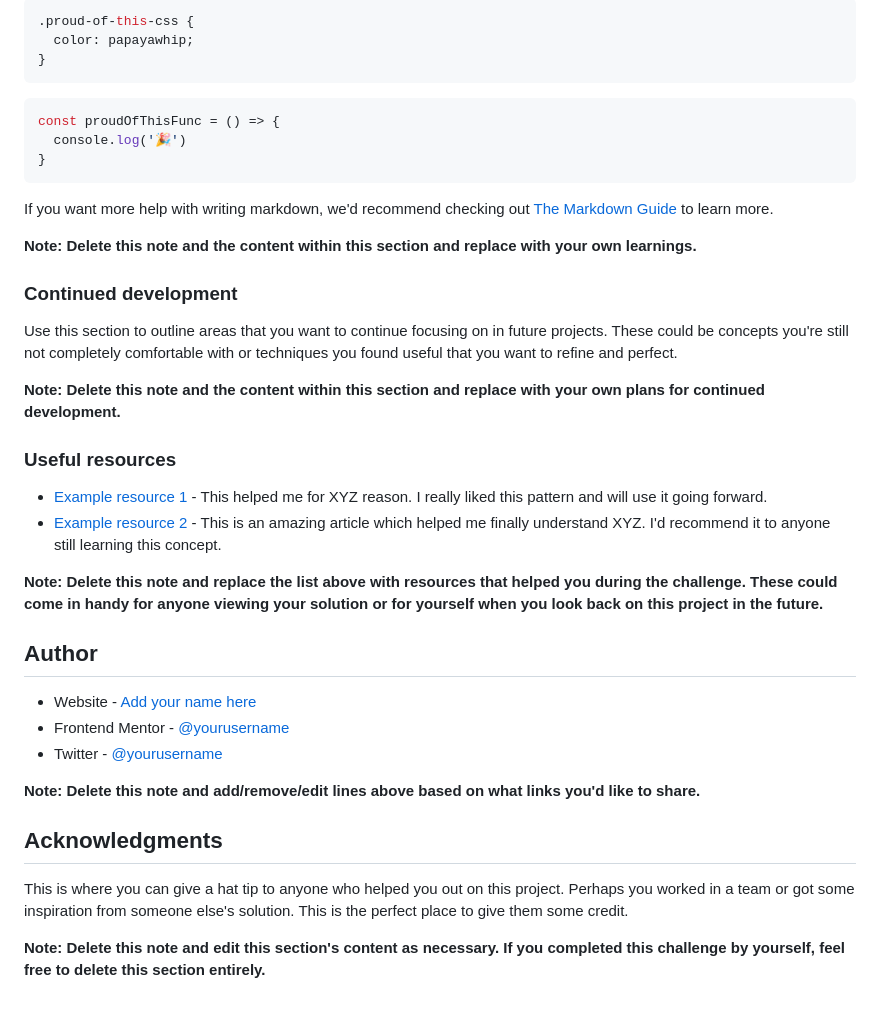
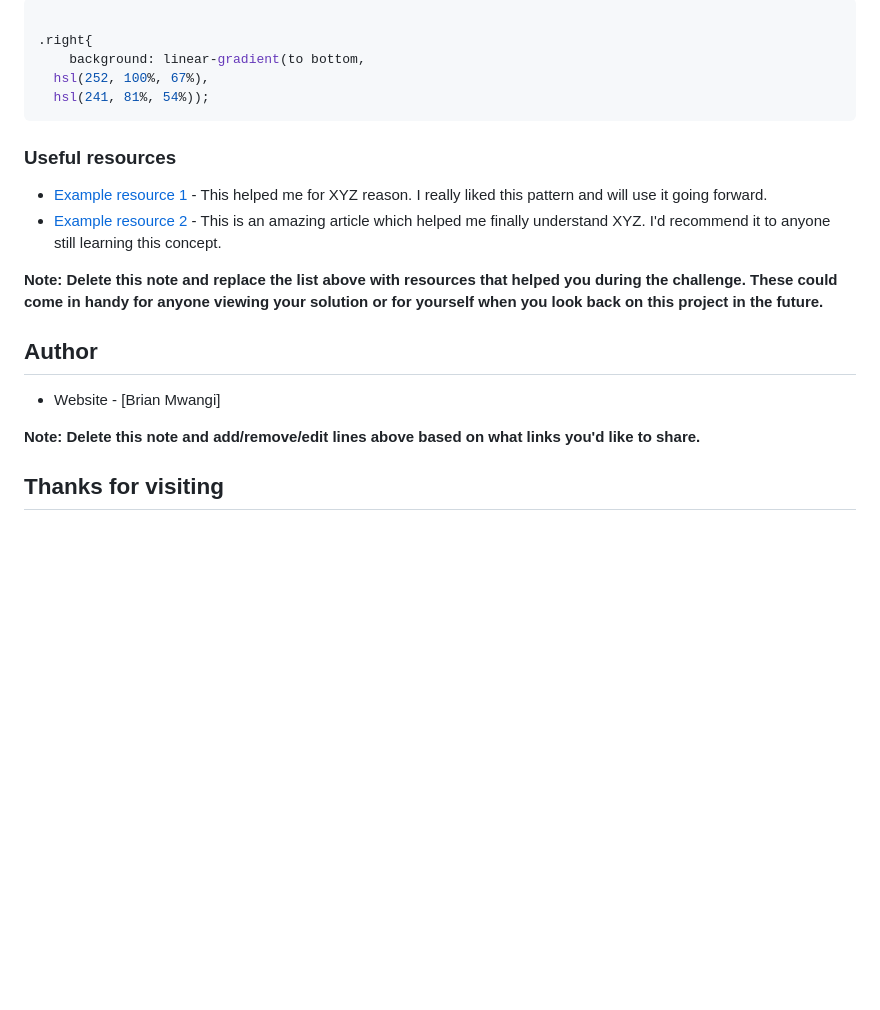
Before and after one commit to Kishoyan-Brian033/Result-summary, a Markdown page: README.md, the part around the change printed below. Drawn GitHub-style; blank space fills up the shorter version.

````diff
--- a/README.md
+++ b/README.md
@@ -71,24 +63,17 @@ To see how you can add code snippets, see below:
 ```
 ```css
-.proud-of-this-css {
-  color: papayawhip;
-}
-```
-```js
-const proudOfThisFunc = () => {
-  console.log('🎉')
-}
+
+.right{
+    background: linear-gradient(to bottom,
+  hsl(252, 100%, 67%),
+  hsl(241, 81%, 54%));
 ```
 
-If you want more help with writing markdown, we'd recommend checking out [The Markdown Guide](https://www.markdownguide.org/) to learn more.
 
-**Note: Delete this note and the content within this section and replace with your own learnings.**
 
-### Continued development
 
-Use this section to outline areas that you want to continue focusing on in future projects. These could be concepts you're still not completely comfortable with or techniques you found useful that you want to refine and perfect.
 
-**Note: Delete this note and the content within this section and replace with your own plans for continued development.**
+
 
 ### Useful resources
 
@@ -99,14 +84,8 @@ Use this section to outline areas that you want to continue focusing on in futur
 
 ## Author
 
-- Website - [Add your name here](https://www.your-site.com)
-- Frontend Mentor - [@yourusername](https://www.frontendmentor.io/profile/yourusername)
-- Twitter - [@yourusername](https://www.twitter.com/yourusername)
+- Website - [Brian Mwangi]
 
 **Note: Delete this note and add/remove/edit lines above based on what links you'd like to share.**
 
-## Acknowledgments
-
-This is where you can give a hat tip to anyone who helped you out on this project. Perhaps you worked in a team or got some inspiration from someone else's solution. This is the perfect place to give them some credit.
-
-**Note: Delete this note and edit this section's content as necessary. If you completed this challenge by yourself, feel free to delete this section entirely.**
+## Thanks for visiting
````
Also changed, not shown: other parts of README.md (+17 -25 lines), screenshot.png (added).
